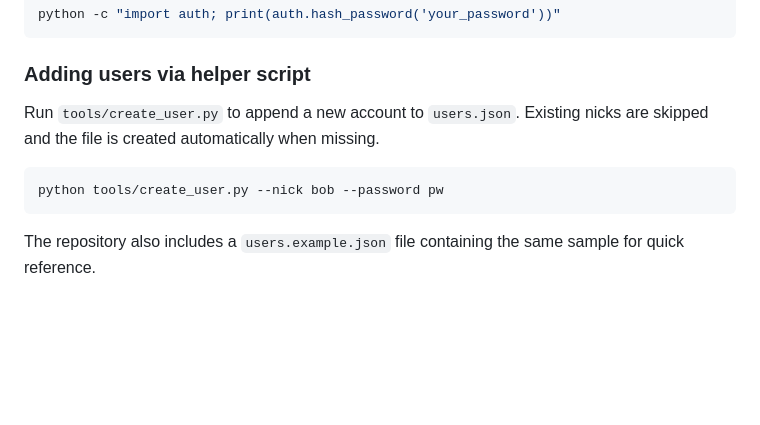
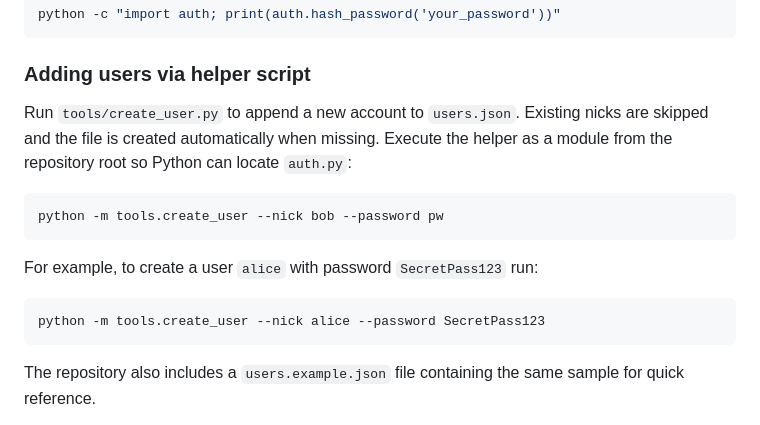
Before and after one commit to Smukanec/Jarvik_W, a Markdown page: README.md, the part around the change. Drawn GitHub-style; blank space fills up the shorter version.

Commit message:
Update user creation example

````diff
--- a/README.md
+++ b/README.md
@@ -347,10 +347,18 @@ python -c "import auth; print(auth.hash_password('your_password'))"
 ### Adding users via helper script
 
 Run `tools/create_user.py` to append a new account to `users.json`. Existing
-nicks are skipped and the file is created automatically when missing.
+nicks are skipped and the file is created automatically when missing. Execute
+the helper as a module from the repository root so Python can locate
+`auth.py`:
 
 ```bash
-python tools/create_user.py --nick bob --password pw
+python -m tools.create_user --nick bob --password pw
+```
+
+For example, to create a user `alice` with password `SecretPass123` run:
+
+```bash
+python -m tools.create_user --nick alice --password SecretPass123
 ```
 
 The repository also includes a `users.example.json` file containing the same
````
